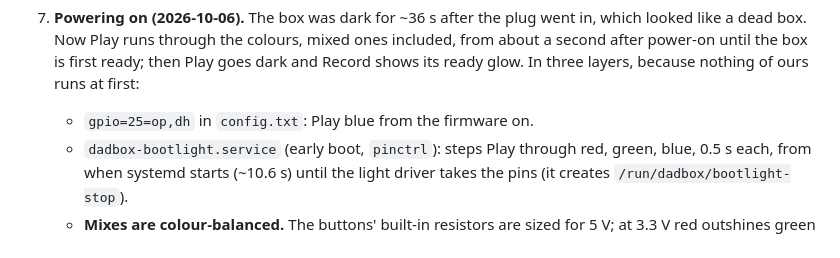
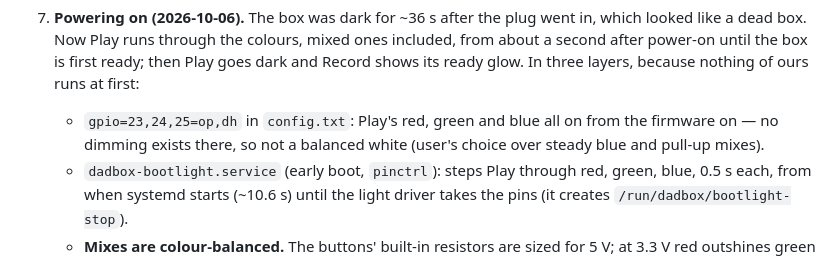
Before and after one commit to mararnx/DadBox, a Markdown page: docs/decisions/0024-no-status-leds-record-says-ready.md, the part around the change. GitHub-like rendering.

```diff
--- a/docs/decisions/0024-no-status-leds-record-says-ready.md
+++ b/docs/decisions/0024-no-status-leds-record-says-ready.md
@@ -60,7 +60,9 @@ second, diode-isolated feed to the red LED; the user rejected the diodes.
    mixed ones included, from about a second after power-on until the box is
    first ready; then Play goes dark and Record shows its ready glow. In
    three layers, because nothing of ours runs at first:
-   - `gpio=25=op,dh` in `config.txt`: Play blue from the firmware on.
+   - `gpio=23,24,25=op,dh` in `config.txt`: Play's red, green and blue all on
+     from the firmware on — no dimming exists there, so not a balanced white
+     (user's choice over steady blue and pull-up mixes).
    - `dadbox-bootlight.service` (early boot, `pinctrl`): steps Play through
      red, green, blue, 0.5 s each, from when systemd starts (~10.6 s) until
      the light driver takes the pins (it creates `/run/dadbox/bootlight-stop`).
```
Also changed, not shown: box/setup/README.md (+2 -2 lines), docs/BUILD-LOG.md (+1 -1 lines).
